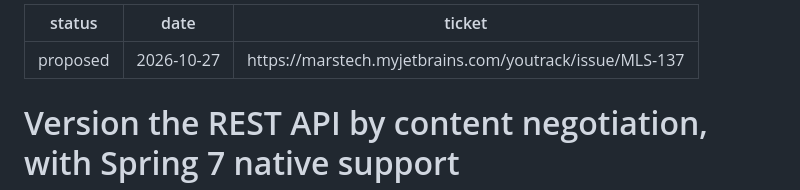
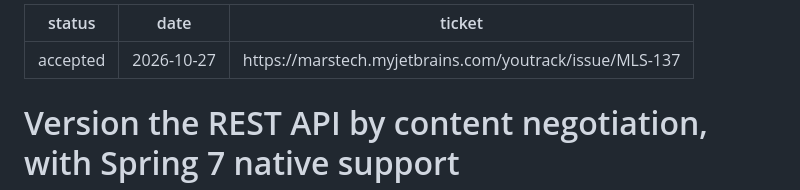
Before and after one commit to alkaphreak/marstech-link-spray, a Markdown page: docs/adr/0001-api-versioning-content-negotiation.md, the part around the change. Drawn GitHub-style.

Commit message:
docs(adr): accept ADR 0001 (MLS-137)
Co-Authored-By: Claude Opus 5.5 <noreply@anthropic.com>

```diff
--- a/docs/adr/0001-api-versioning-content-negotiation.md
+++ b/docs/adr/0001-api-versioning-content-negotiation.md
@@ -1,5 +1,5 @@
 ---
-status: proposed
+status: accepted
 date: 2026-10-27
 ticket: https://marstech.myjetbrains.com/youtrack/issue/MLS-137
 ---
```
